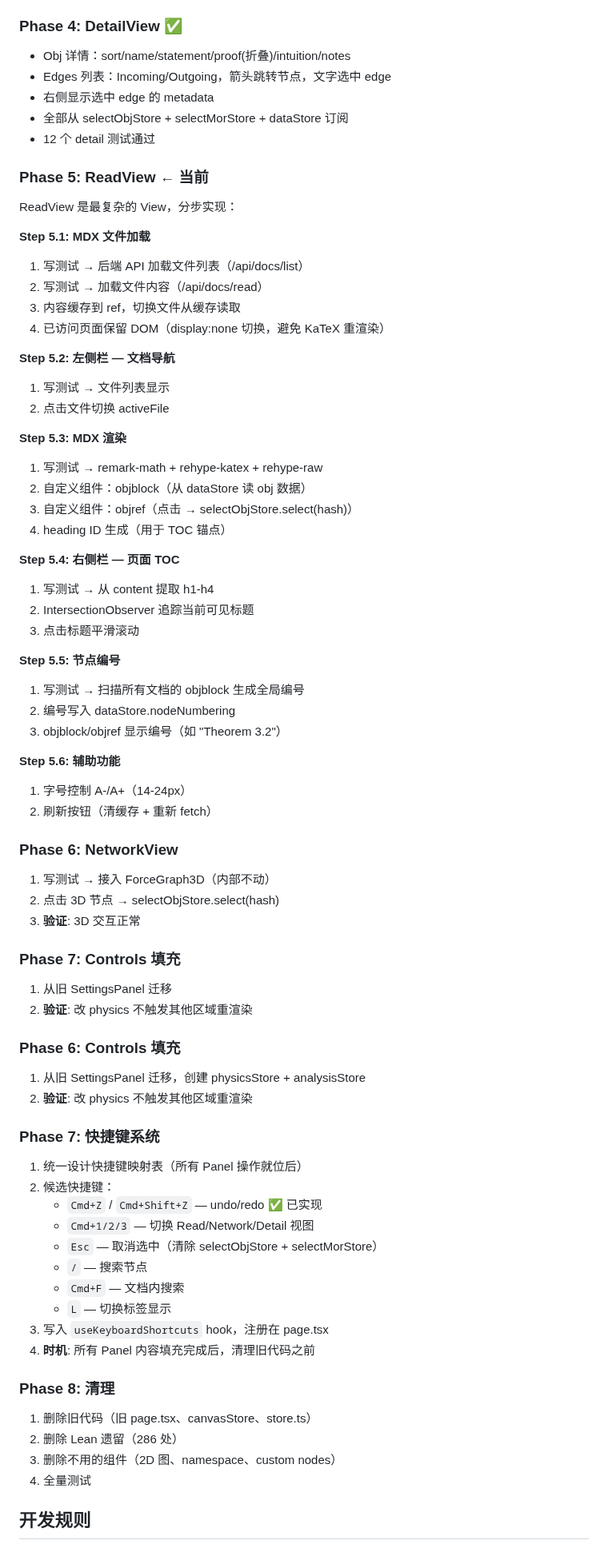
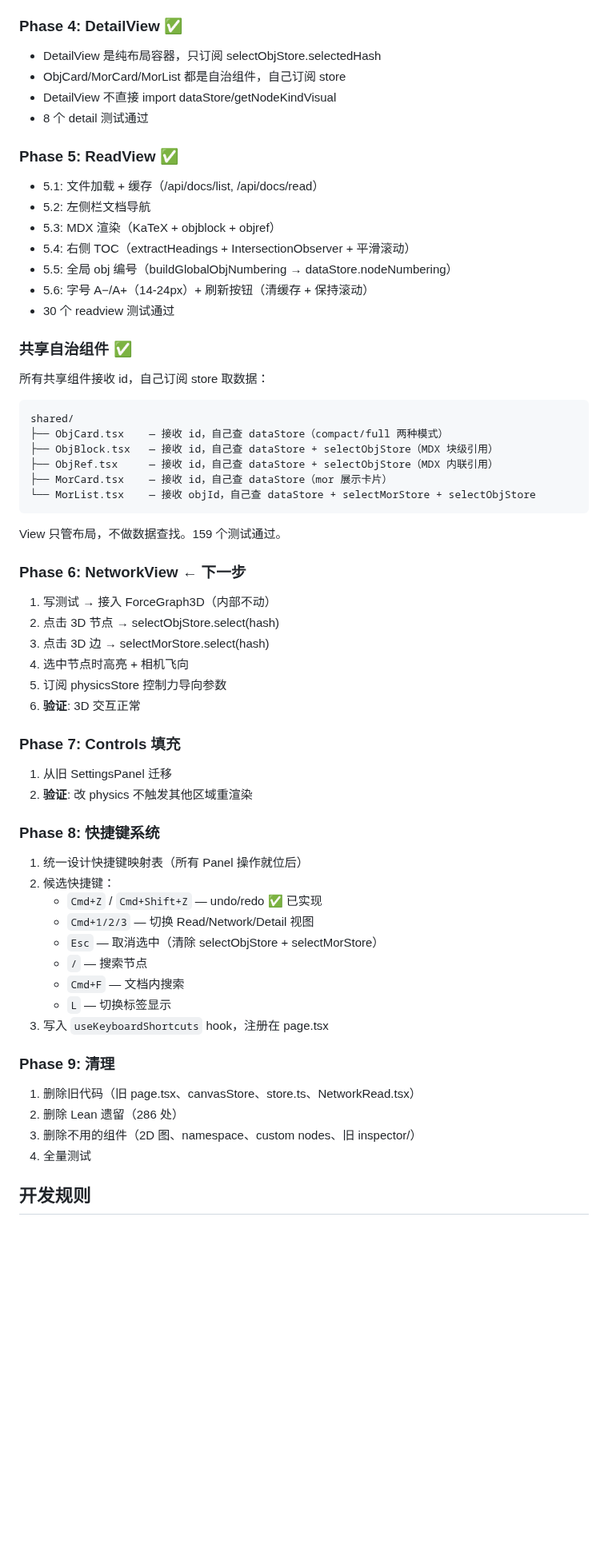
Before and after one commit to MathNetwork/Astrolabe, a Markdown page: docs/refactor-plan.md, the part around one of its changes. Shown at 80% size. Drawn GitHub-style; blank space fills up the shorter version.

Commit message:
Update refactor-plan: mark Phase 5 complete, document self-contained component pattern
Co-Authored-By: Claude Opus 4.6 (1M context) <noreply@anthropic.com>

````diff
--- a/docs/refactor-plan.md
+++ b/docs/refactor-plan.md
@@ -292,59 +292,45 @@ src/
 - 8 个 workspace 测试通过
 
 ### Phase 4: DetailView ✅
-- Obj 详情：sort/name/statement/proof(折叠)/intuition/notes
-- Edges 列表：Incoming/Outgoing，箭头跳转节点，文字选中 edge
-- 右侧显示选中 edge 的 metadata
-- 全部从 selectObjStore + selectMorStore + dataStore 订阅
-- 12 个 detail 测试通过
+- DetailView 是纯布局容器，只订阅 selectObjStore.selectedHash
+- ObjCard/MorCard/MorList 都是自治组件，自己订阅 store
+- DetailView 不直接 import dataStore/getNodeKindVisual
+- 8 个 detail 测试通过
 
-### Phase 5: ReadView ← 当前
-ReadView 是最复杂的 View，分步实现：
+### Phase 5: ReadView ✅
+- 5.1: 文件加载 + 缓存（/api/docs/list, /api/docs/read）
+- 5.2: 左侧栏文档导航
+- 5.3: MDX 渲染（KaTeX + objblock + objref）
+- 5.4: 右侧 TOC（extractHeadings + IntersectionObserver + 平滑滚动）
+- 5.5: 全局 obj 编号（buildGlobalObjNumbering → dataStore.nodeNumbering）
+- 5.6: 字号 A−/A+（14-24px）+ 刷新按钮（清缓存 + 保持滚动）
+- 30 个 readview 测试通过
 
-**Step 5.1: MDX 文件加载**
-1. 写测试 → 后端 API 加载文件列表（/api/docs/list）
-2. 写测试 → 加载文件内容（/api/docs/read）
-3. 内容缓存到 ref，切换文件从缓存读取
-4. 已访问页面保留 DOM（display:none 切换，避免 KaTeX 重渲染）
+### 共享自治组件 ✅
+所有共享组件接收 id，自己订阅 store 取数据：
+```
+shared/
+├── ObjCard.tsx    — 接收 id，自己查 dataStore（compact/full 两种模式）
+├── ObjBlock.tsx   — 接收 id，自己查 dataStore + selectObjStore（MDX 块级引用）
+├── ObjRef.tsx     — 接收 id，自己查 dataStore + selectObjStore（MDX 内联引用）
+├── MorCard.tsx    — 接收 id，自己查 dataStore（mor 展示卡片）
+└── MorList.tsx    — 接收 objId，自己查 dataStore + selectMorStore + selectObjStore
+```
+View 只管布局，不做数据查找。159 个测试通过。
 
-**Step 5.2: 左侧栏 — 文档导航**
-1. 写测试 → 文件列表显示
-2. 点击文件切换 activeFile
-
-**Step 5.3: MDX 渲染**
-1. 写测试 → remark-math + rehype-katex + rehype-raw
-2. 自定义组件：objblock（从 dataStore 读 obj 数据）
-3. 自定义组件：objref（点击 → selectObjStore.select(hash)）
-4. heading ID 生成（用于 TOC 锚点）
-
-**Step 5.4: 右侧栏 — 页面 TOC**
-1. 写测试 → 从 content 提取 h1-h4
-2. IntersectionObserver 追踪当前可见标题
-3. 点击标题平滑滚动
-
-**Step 5.5: 节点编号**
-1. 写测试 → 扫描所有文档的 objblock 生成全局编号
-2. 编号写入 dataStore.nodeNumbering
-3. objblock/objref 显示编号（如 "Theorem 3.2"）
-
-**Step 5.6: 辅助功能**
-1. 字号控制 A-/A+（14-24px）
-2. 刷新按钮（清缓存 + 重新 fetch）
-
-### Phase 6: NetworkView
+### Phase 6: NetworkView ← 下一步
 1. 写测试 → 接入 ForceGraph3D（内部不动）
 2. 点击 3D 节点 → selectObjStore.select(hash)
-3. **验证**: 3D 交互正常
+3. 点击 3D 边 → selectMorStore.select(hash)
+4. 选中节点时高亮 + 相机飞向
+5. 订阅 physicsStore 控制力导向参数
+6. **验证**: 3D 交互正常
 
 ### Phase 7: Controls 填充
 1. 从旧 SettingsPanel 迁移
 2. **验证**: 改 physics 不触发其他区域重渲染
 
-### Phase 6: Controls 填充
-1. 从旧 SettingsPanel 迁移，创建 physicsStore + analysisStore
-2. **验证**: 改 physics 不触发其他区域重渲染
-
-### Phase 7: 快捷键系统
+### Phase 8: 快捷键系统
 1. 统一设计快捷键映射表（所有 Panel 操作就位后）
 2. 候选快捷键：
    - `Cmd+Z` / `Cmd+Shift+Z` — undo/redo ✅ 已实现
@@ -354,12 +340,11 @@ ReadView 是最复杂的 View，分步实现：
    - `Cmd+F` — 文档内搜索
    - `L` — 切换标签显示
 3. 写入 `useKeyboardShortcuts` hook，注册在 page.tsx
-4. **时机**: 所有 Panel 内容填充完成后，清理旧代码之前
 
-### Phase 8: 清理
-1. 删除旧代码（旧 page.tsx、canvasStore、store.ts）
+### Phase 9: 清理
+1. 删除旧代码（旧 page.tsx、canvasStore、store.ts、NetworkRead.tsx）
 2. 删除 Lean 遗留（286 处）
-3. 删除不用的组件（2D 图、namespace、custom nodes）
+3. 删除不用的组件（2D 图、namespace、custom nodes、旧 inspector/）
 4. 全量测试
 
 ## 开发规则
````
Also changed, not shown: other parts of docs/refactor-plan.md (+8 -7 lines).
